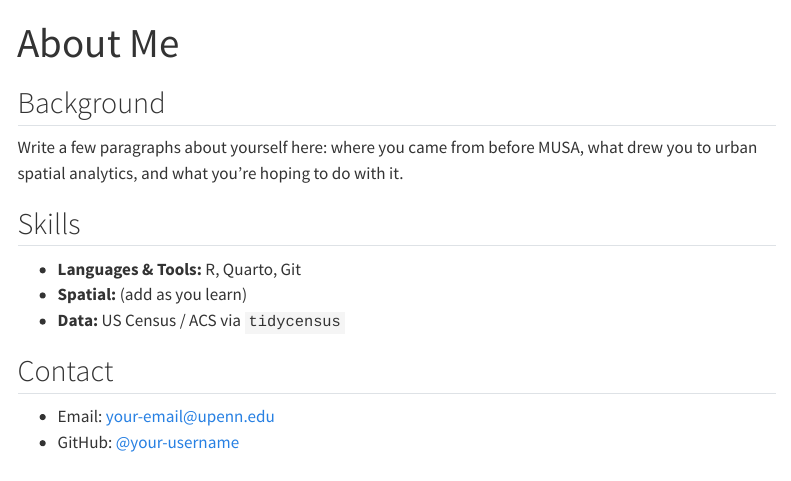
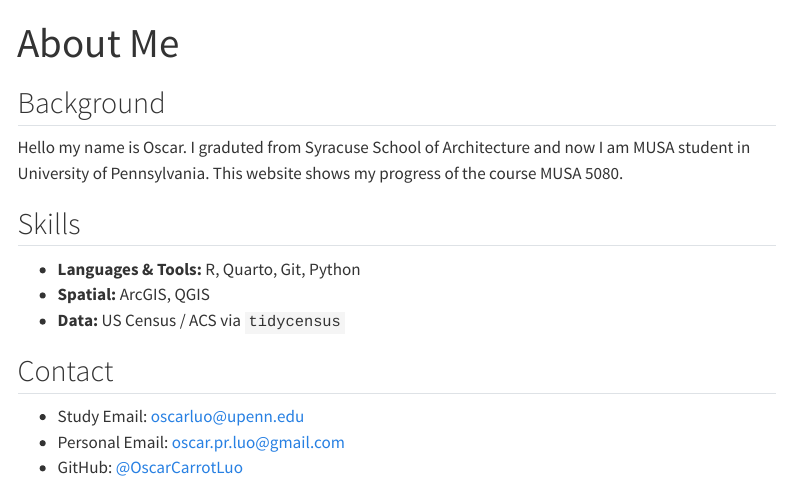
Before and after one commit to OscarCarrotLuo/MUSA-5080-portfolio, a Quarto document (about.qmd): the page in a window 1100 px wide, from its top. Rendered offline with R 4.5, knitr and Pandoc in place of Quarto, with nearby package versions; menus at the side of the page are left out.

Commit message:
change on about me

```diff
--- a/_quarto.yml
+++ b/_quarto.yml
@@ -4,7 +4,7 @@ project:
   execute-dir: project
 
 website:
-  title: "YOUR NAME HERE - MUSA 5080 Portfolio"        # <-- CHANGE THIS
+  title: "Oscar Luo - MUSA 5080 Portfolio"        # <-- CHANGE THIS
   description: "Public Policy Analytics portfolio"
   navbar:
     title: "Portfolio"
--- a/about.qmd
+++ b/about.qmd
@@ -4,22 +4,16 @@ title: "About Me"
 
 ## Background
 
-<!-- CHANGE THIS -->
-
-Write a few paragraphs about yourself here: where you came from before MUSA,
-what drew you to urban spatial analytics, and what you're hoping to do with it.
+Hello my name is Oscar. I graduted from Syracuse School of Architecture and now I am MUSA student in University of Pennsylvania. This website shows my progress of the course MUSA 5080.
 
 ## Skills
 
-<!-- CHANGE THIS: update this through the semester as it becomes true -->
-
-- **Languages & Tools:** R, Quarto, Git
-- **Spatial:** (add as you learn)
+- **Languages & Tools:** R, Quarto, Git, Python
+- **Spatial:** ArcGIS, QGIS
 - **Data:** US Census / ACS via `tidycensus`
 
 ## Contact
 
-<!-- CHANGE THIS -->
-
-- Email: your-email@upenn.edu
-- GitHub: [@your-username](https://github.com/your-username)
+- Study Email: oscarluo@upenn.edu
+- Personal Email: oscar.pr.luo@gmail.com
+- GitHub: [@OscarCarrotLuo](https://github.com/OscarCarrotLuo)
```
Also changed, not shown: index.qmd (+3 -5 lines), docs/search.json, 9 other files.
